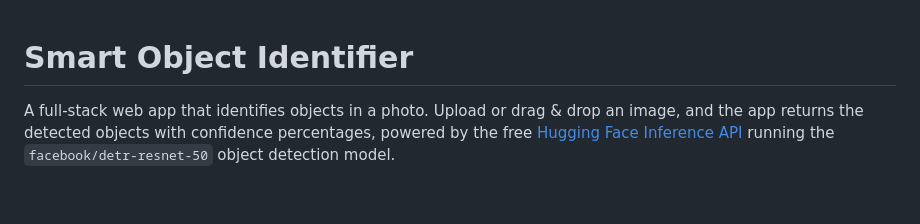
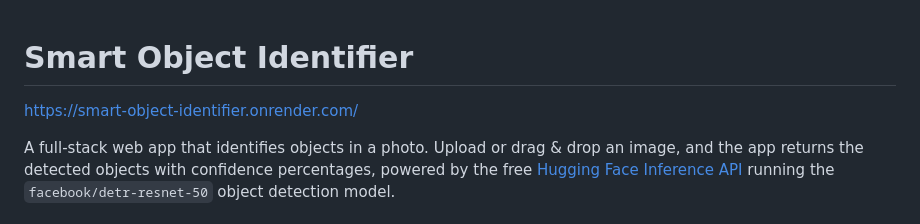
Before and after one commit to osher321/smart-object-identifier, a Markdown page: README.md, the part around the change. GitHub-like rendering; blank space fills up the shorter version.

Commit message:
Add application URL to README
הוספת קישור לפרויקט.

```diff
--- a/README.md
+++ b/README.md
@@ -1,4 +1,6 @@
 # Smart Object Identifier
+
+https://smart-object-identifier.onrender.com/
 
 A full-stack web app that identifies objects in a photo. Upload or drag & drop
 an image, and the app returns the detected objects with confidence
```
